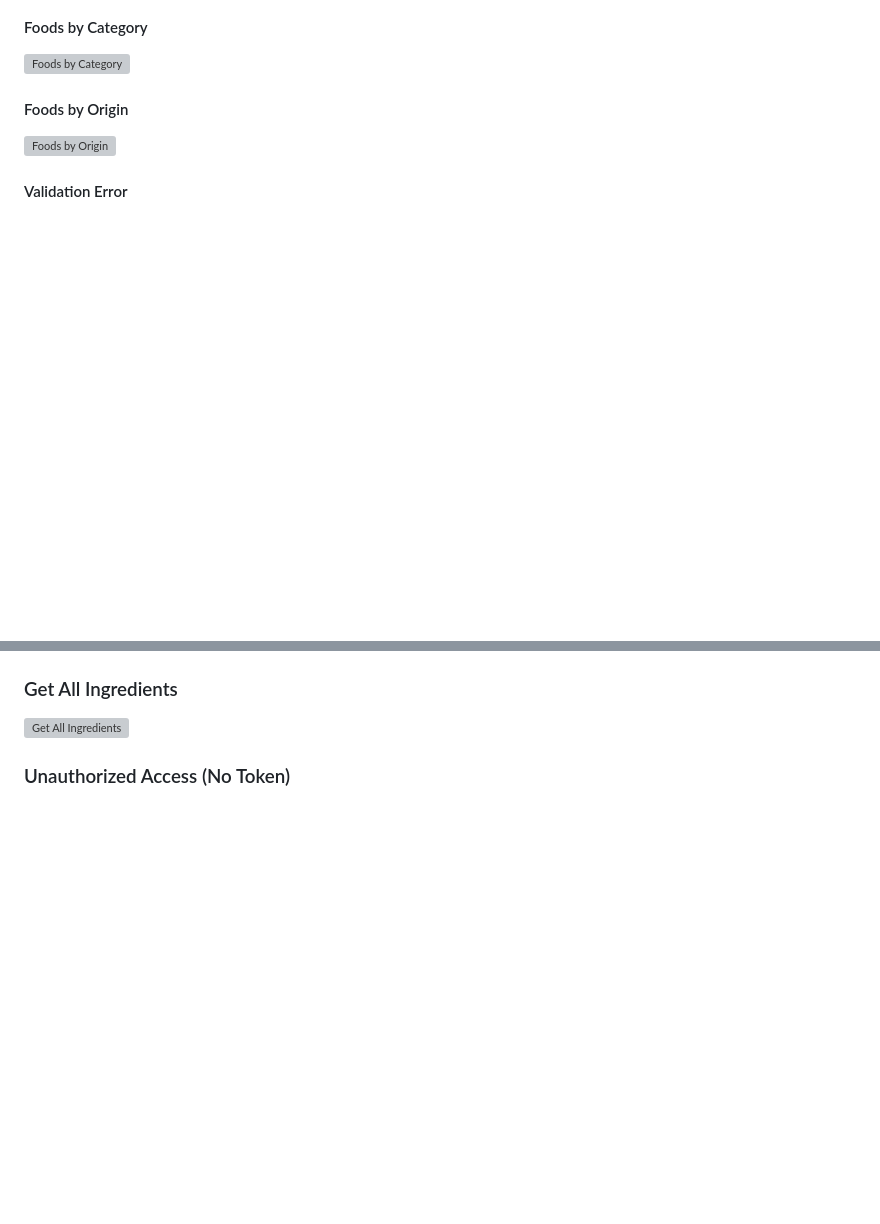
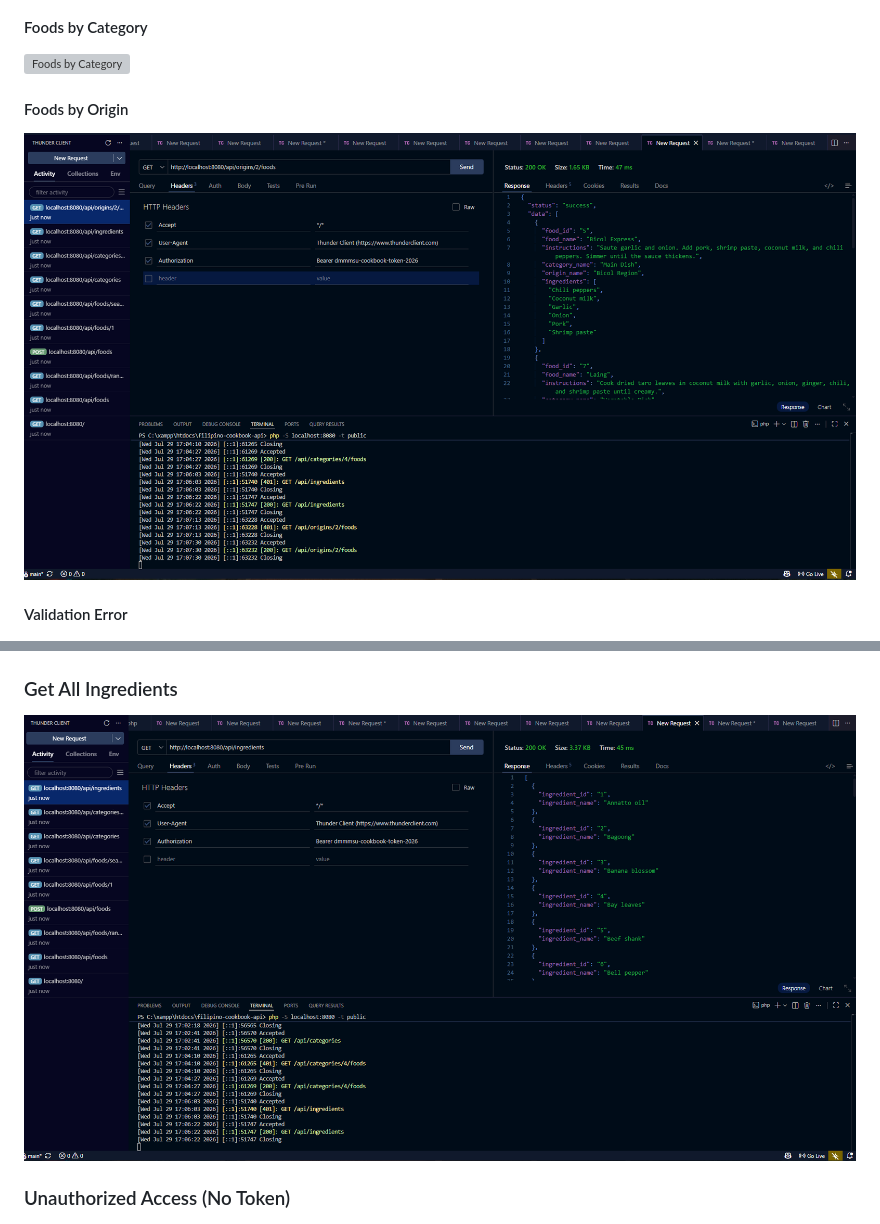
Before and after one commit to Miguel-Frago/filipino-cookbook-api-frago, a Markdown page: README.md, 2 parts joined by grey strips. Drawn GitHub-style; blank space fills up the shorter version; grey boxes are pictures that could not be loaded.

```diff
--- a/README.md
+++ b/README.md
@@ -706,7 +706,7 @@ Expected Response:
 ![Foods by Category](screenshots/get-foods-by-category.png)
 
 #### Foods by Origin
-![Foods by Origin](screenshots/get-origin-foods.png)
+![Foods by Origin](screenshots/get-food-by-origin.png)
 
 #### Validation Error
 ![Validation Error](screenshots/validation-error.png)
@@ -732,6 +732,6 @@ Expected Response:
 
 ### Get All Ingredients
-![Get All Ingredients](screenshots/get-ingredients.png)
+![Get All Ingredients](screenshots/get-all-ingredients.png)
 
 ### Unauthorized Access (No Token)
 ![Unauthorized](screenshots/unauthorized.png)
```
Also changed, not shown: other parts of README.md (+3 -3 lines).
